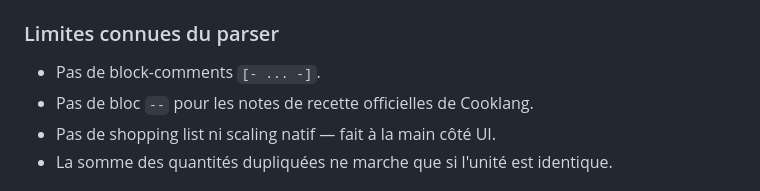
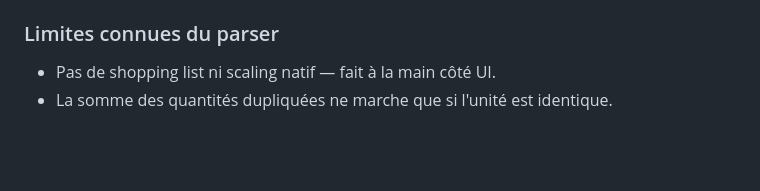
Before and after one commit to vferries/cuisine, a Markdown page: AGENTS.md, the part around the change. GitHub-like rendering; blank space fills up the shorter version.

Commit message:
docs: parser supporte désormais inline -- et blocs [- -]

```diff
--- a/AGENTS.md
+++ b/AGENTS.md
@@ -143,8 +143,6 @@ Click sur un `<li>` d'ingrédient toggle `.is-checked` (strike-through + dim 45%
 
 ### Limites connues du parser
 
-- Pas de block-comments `[- ... -]`.
-- Pas de bloc `--` pour les notes de recette officielles de Cooklang.
 - Pas de shopping list ni scaling natif — fait à la main côté UI.
 - La somme des quantités dupliquées ne marche que si l'unité est identique.
 
```
